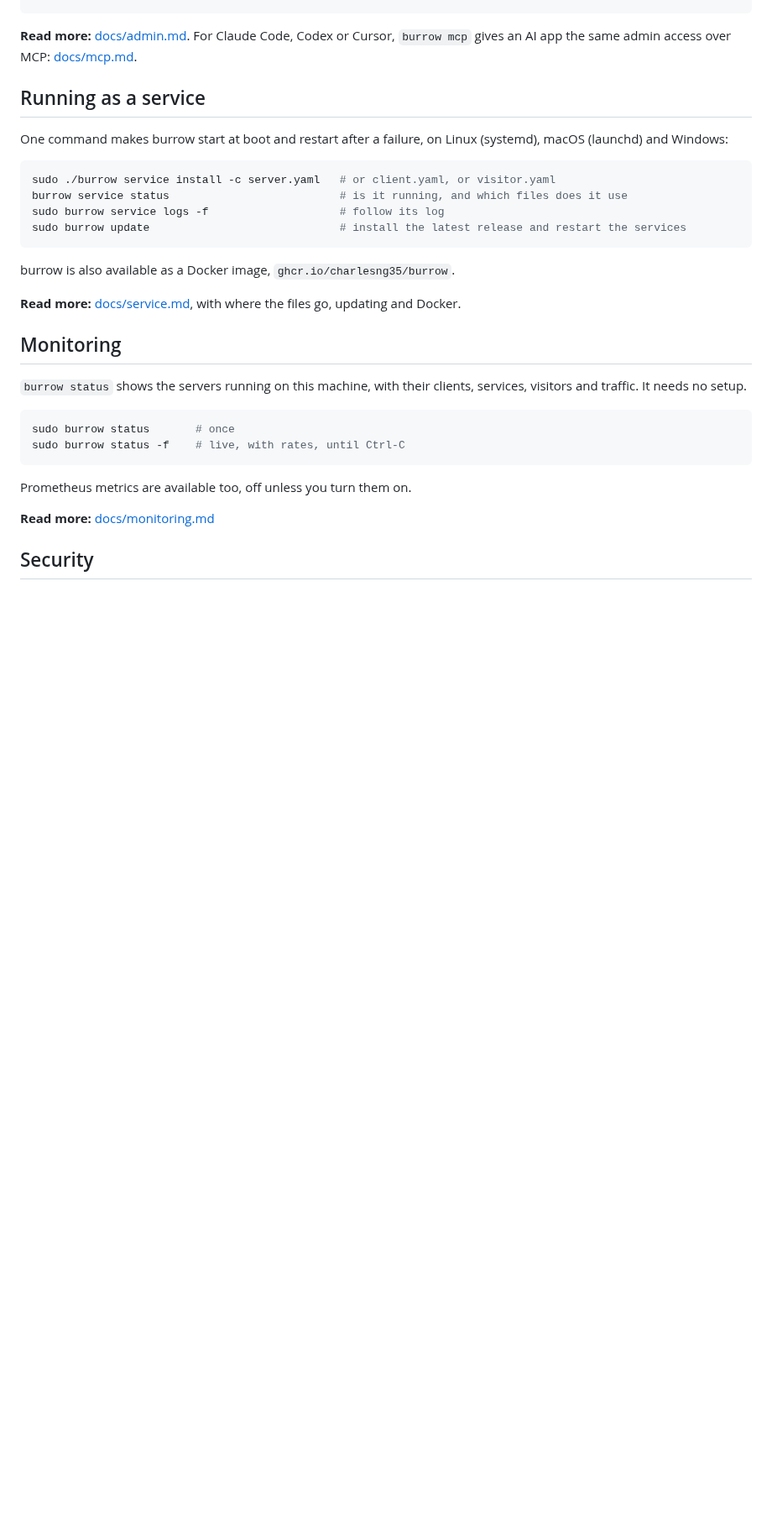
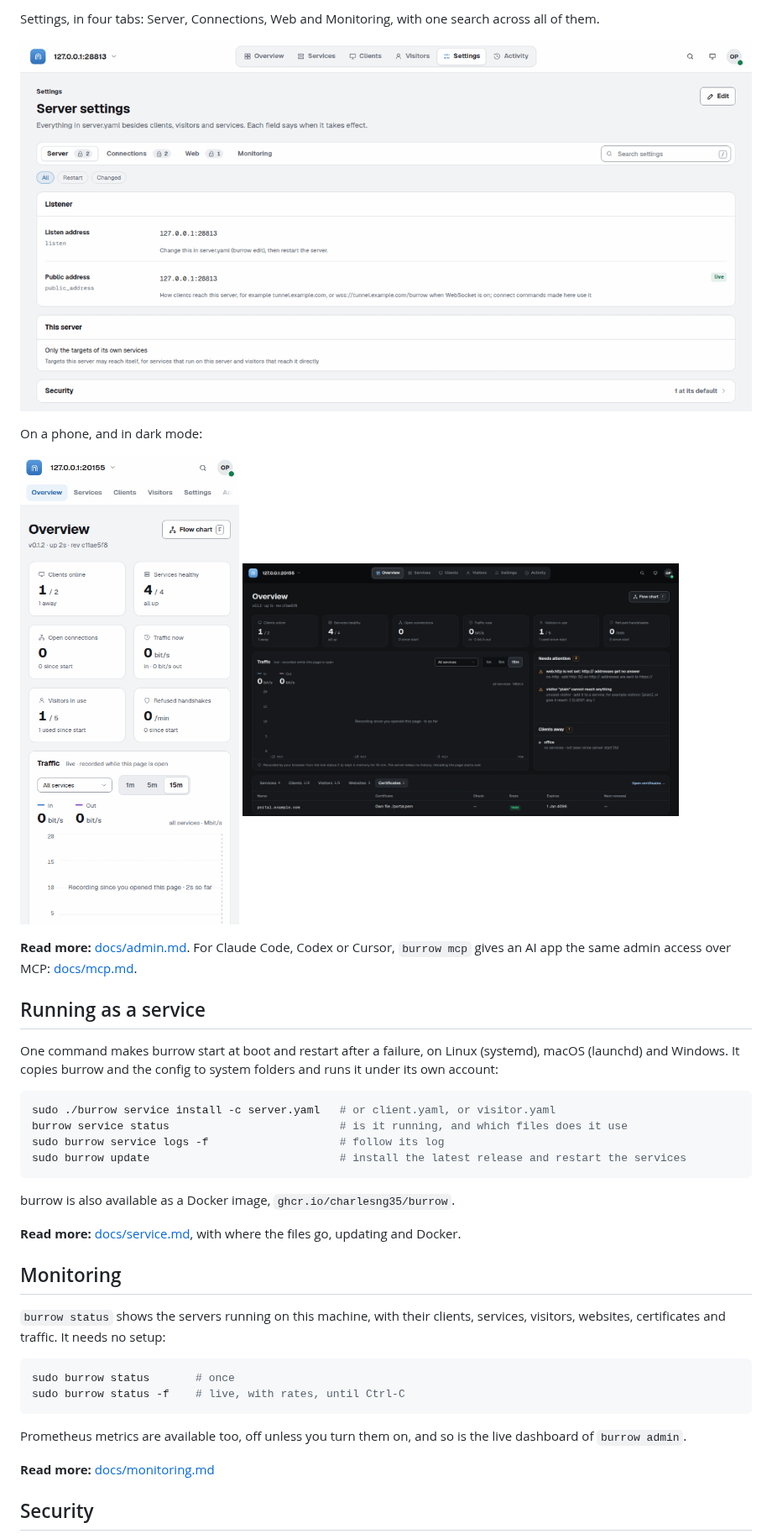
Before and after one commit to CharlesNg35/burrow, a Markdown page: README.md, the part around one of its changes. Shown at 84% size. GitHub-like rendering; pictures changed too: docs/images/admin-overview-dark.png (added), docs/images/admin-phone.png (added), docs/images/admin-settings.png (added); folded sections open; blank space fills up the shorter version.

Commit message:
The README introduces burrow and each feature in plain words, shows the admin UI in six screenshots, and docs/ gets an index by task and a glossary

````diff
--- a/README.md
+++ b/README.md
@@ -294,8 +346,18 @@ visitors:
+Settings, in four tabs: Server, Connections, Web and Monitoring, with one search across all of them.
+
+![The Settings page of burrow admin with its four tabs](docs/images/admin-settings.png)
+
+On a phone, and in dark mode:
+
+<img src="docs/images/admin-phone.png" width="280" alt="The Overview of burrow admin on a phone"> <img src="docs/images/admin-overview-dark.png" width="520" alt="The Overview of burrow admin in dark mode">
+
+</details>
+
 **Read more:** [docs/admin.md](docs/admin.md). For Claude Code, Codex or Cursor, `burrow mcp` gives an AI app the same admin access over MCP: [docs/mcp.md](docs/mcp.md).
 
 ## Running as a service
 
-One command makes burrow start at boot and restart after a failure, on Linux (systemd), macOS (launchd) and Windows:
+One command makes burrow start at boot and restart after a failure, on Linux (systemd), macOS (launchd) and Windows. It copies burrow and the config to system folders and runs it under its own account:
 
 ```sh
 sudo ./burrow service install -c server.yaml   # or client.yaml, or visitor.yaml
@@ -310,14 +372,14 @@ burrow is also available as a Docker image, `ghcr.io/charlesng35/burrow`.
 
 ## Monitoring
 
-`burrow status` shows the servers running on this machine, with their clients, services, visitors and traffic. It needs no setup.
+`burrow status` shows the servers running on this machine, with their clients, services, visitors, websites, certificates and traffic. It needs no setup:
 
 ```sh
 sudo burrow status       # once
 sudo burrow status -f    # live, with rates, until Ctrl-C
 ```
 
-Prometheus metrics are available too, off unless you turn them on.
+Prometheus metrics are available too, off unless you turn them on, and so is the live dashboard of `burrow admin`.
 
 **Read more:** [docs/monitoring.md](docs/monitoring.md)
 
````
Also changed, not shown: other parts of README.md (+86 -32 lines), docs/README.md (added, +53 -0 lines), docs/glossary.md (added, +64 -0 lines), docs/images/admin-flow-chart.png (added), docs/images/admin-overview.png (added), docs/images/admin-service.png (added).
